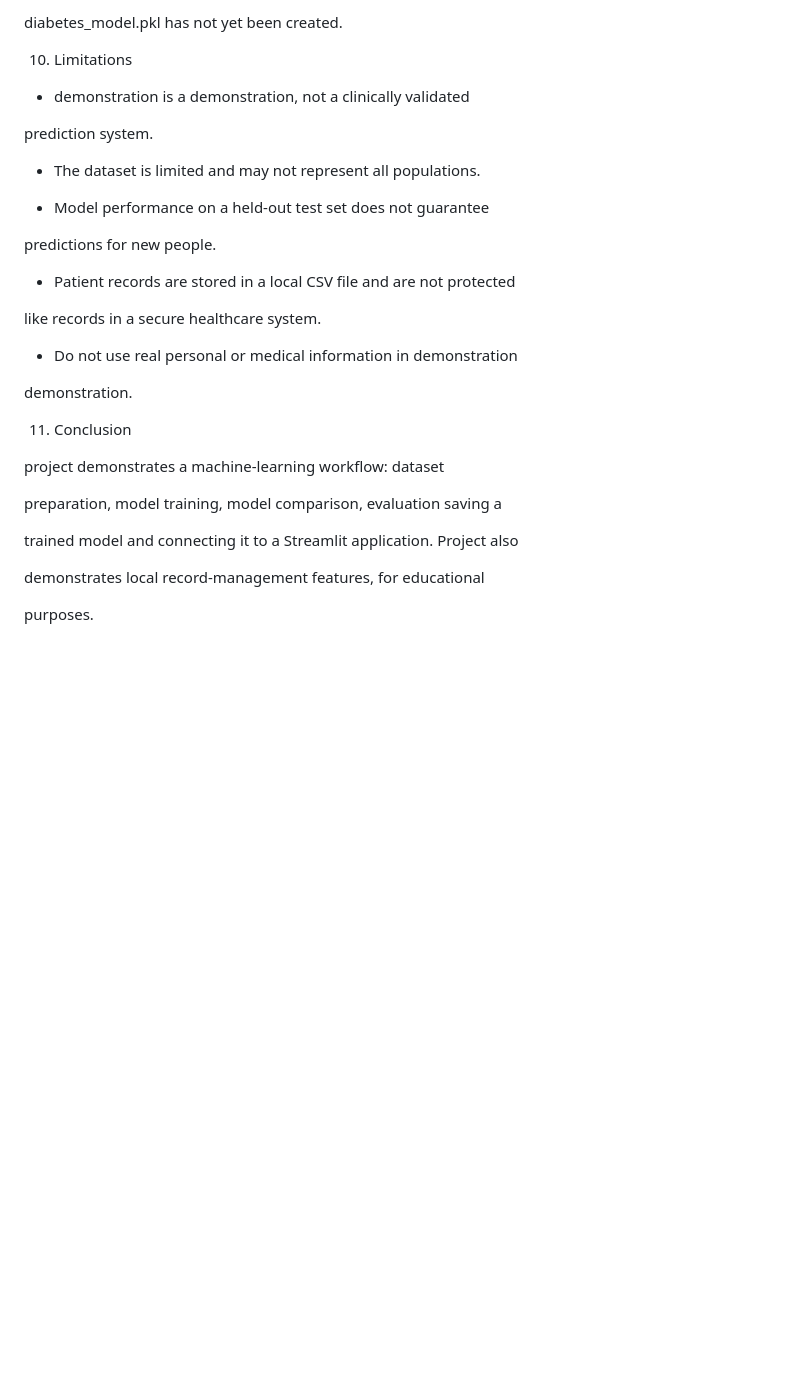
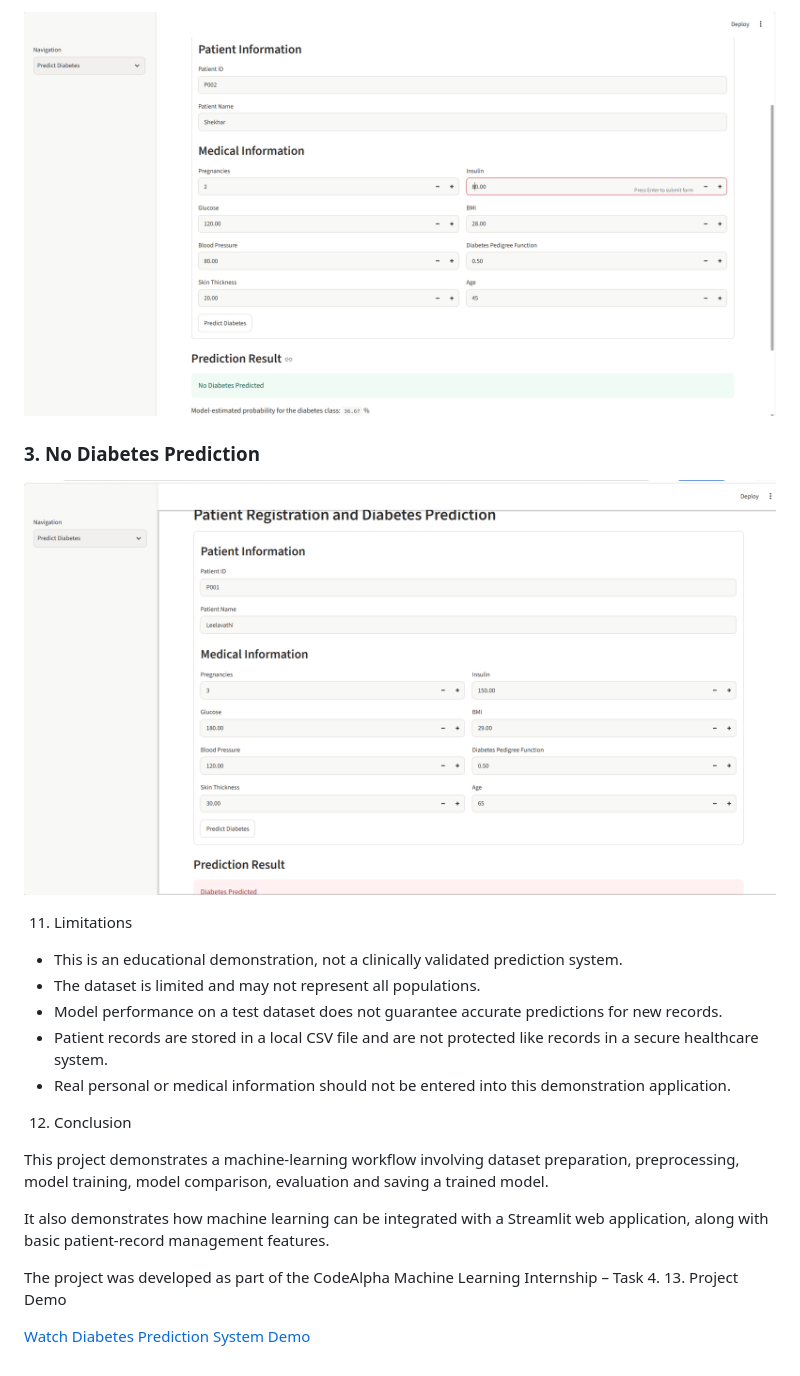
Before and after one commit to charishmachowdarynunna-eng/CodeAlpha_Diabetes_Prediction, a Markdown page: README.md, the part around one of its changes. Rendered like a GitHub page; pictures changed too: screenshots/diabetic_result.png (added), screenshots/non_diabetic_result.png (added); blank space fills up the shorter version.

Commit message:
Added project screenshots and demo video link

```diff
--- a/README.md
+++ b/README.md
@@ -158,34 +147,25 @@ Note: Run the training script before starting the app if
 
-diabetes_model.pkl has not yet been created.
+![Diabetes Prediction](screenshots/diabetic_result.png)
 
-10. Limitations
+### 3. No Diabetes Prediction
 
-- demonstration is a demonstration, not a clinically validated
+![No Diabetes Prediction](screenshots/non_diabetic_result.png)
 
-prediction system.
+11. Limitations
 
+- This is an educational demonstration, not a clinically validated prediction system.
 - The dataset is limited and may not represent all populations.
+- Model performance on a test dataset does not guarantee accurate predictions for new records.
+- Patient records are stored in a local CSV file and are not protected like records in a secure healthcare system.
+- Real personal or medical information should not be entered into this demonstration application.
 
-- Model performance on a held-out test set does not guarantee
+12. Conclusion
 
-predictions for new people.
+This project demonstrates a machine-learning workflow involving dataset preparation, preprocessing, model training, model comparison, evaluation and saving a trained model.
 
-- Patient records are stored in a local CSV file and are not protected
+It also demonstrates how machine learning can be integrated with a Streamlit web application, along with basic patient-record management features.
 
-like records in a secure healthcare system.
+The project was developed as part of the CodeAlpha Machine Learning Internship – Task 4.
+13. Project Demo
 
-- Do not use real personal or medical information in demonstration
-
-demonstration.
-
-11. Conclusion
-
-project demonstrates a machine-learning workflow: dataset
-
-preparation, model training, model comparison, evaluation saving a
-
-trained model and connecting it to a Streamlit application. Project also
-
-demonstrates local record-management features, for educational
-
-purposes.
+[Watch Diabetes Prediction System Demo](https://drive.google.com/file/d/1SwvGXFRdVswfZ8AIy7cyDN6pvb6GM-LD/view?usp=drive_link)
```
Also changed, not shown: other parts of README.md (+77 -88 lines), screenshots/home_page.png (added).
